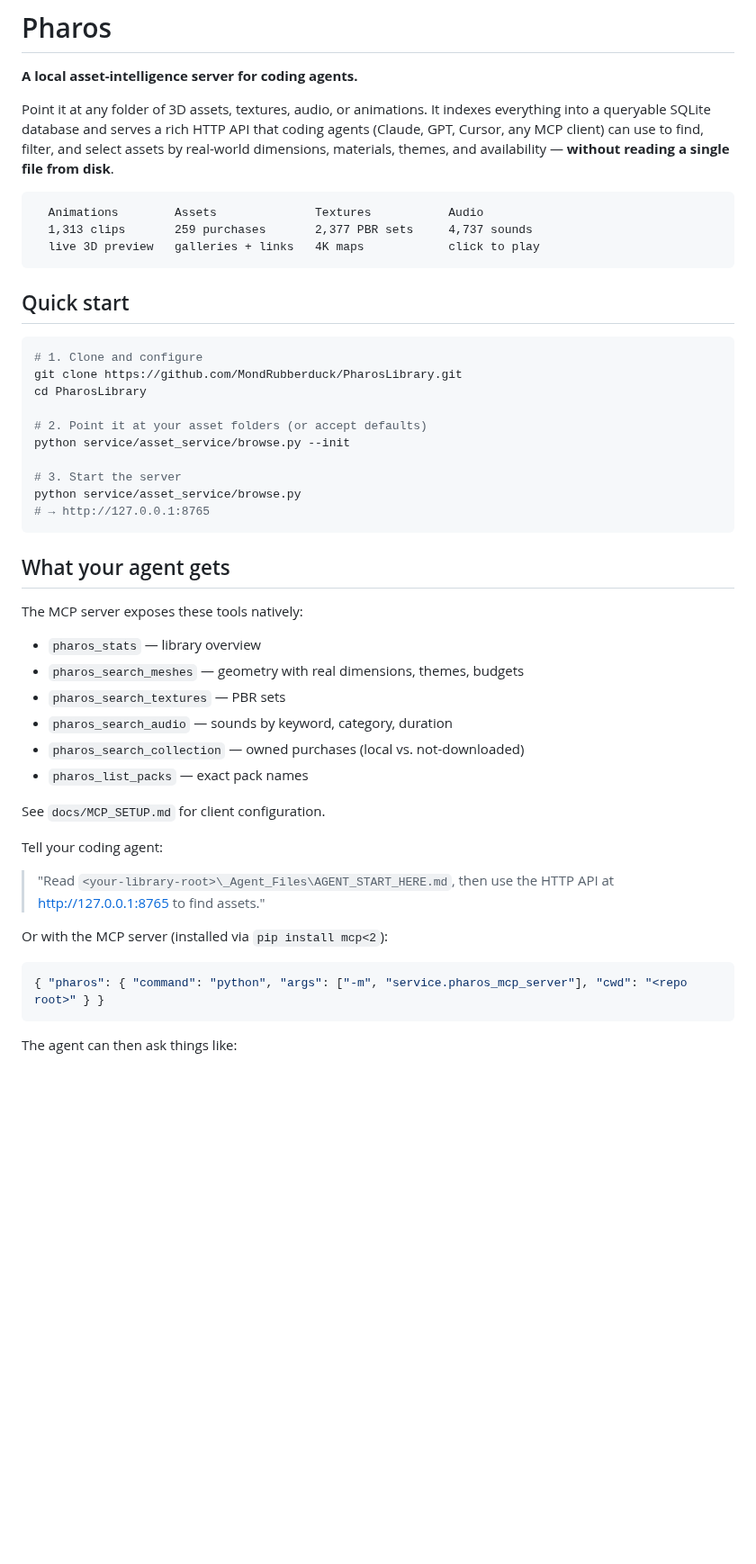
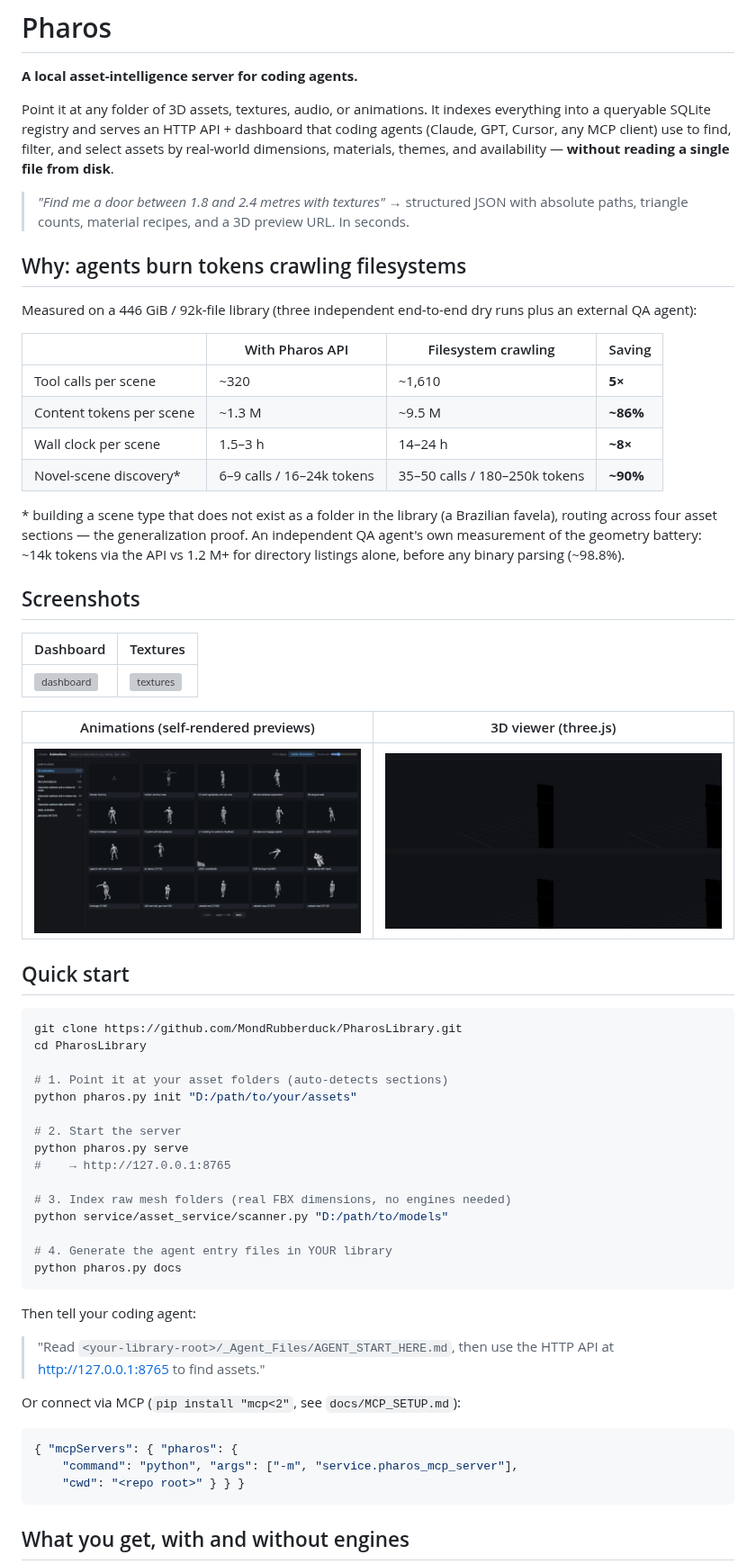
Before and after one commit to MondRubberduck/PharosLibrary, a Markdown page: README.md, the part around one of its changes. Shown at 90% size. Rendered like a GitHub page; pictures changed too: docs/screenshots/animations.png (added), docs/screenshots/viewer.png (added); blank space fills up the shorter version; grey boxes are pictures that could not be loaded.

````diff
--- a/README.md
+++ b/README.md
@@ -3,55 +3,76 @@
 **A local asset-intelligence server for coding agents.**
 
 Point it at any folder of 3D assets, textures, audio, or animations. It
-indexes everything into a queryable SQLite database and serves a rich HTTP
-API that coding agents (Claude, GPT, Cursor, any MCP client) can use to
-find, filter, and select assets by real-world dimensions, materials,
-themes, and availability — **without reading a single file from disk**.
+indexes everything into a queryable SQLite registry and serves an HTTP
+API + dashboard that coding agents (Claude, GPT, Cursor, any MCP client)
+use to find, filter, and select assets by real-world dimensions,
+materials, themes, and availability — **without reading a single file
+from disk**.
 
-```
-  Animations        Assets              Textures           Audio
-  1,313 clips       259 purchases       2,377 PBR sets     4,737 sounds
-  live 3D preview   galleries + links   4K maps            click to play
-```
+> *"Find me a door between 1.8 and 2.4 metres with textures"* →
+> structured JSON with absolute paths, triangle counts, material
+> recipes, and a 3D preview URL. In seconds.
+
+## Why: agents burn tokens crawling filesystems
+
+Measured on a 446 GiB / 92k-file library (three independent end-to-end
+dry runs plus an external QA agent):
+
+| | With Pharos API | Filesystem crawling | Saving |
+|---|---|---|---|
+| Tool calls per scene | ~320 | ~1,610 | **5×** |
+| Content tokens per scene | ~1.3 M | ~9.5 M | **~86%** |
+| Wall clock per scene | 1.5–3 h | 14–24 h | **~8×** |
+| Novel-scene discovery* | 6–9 calls / 16–24k tokens | 35–50 calls / 180–250k tokens | **~90%** |
+
+\* building a scene type that does not exist as a folder in the
+library (a Brazilian favela), routing across four asset sections —
+the generalization proof. An independent QA agent's own measurement of
+the geometry battery: ~14k tokens via the API vs 1.2 M+ for directory
+listings alone, before any binary parsing (~98.8%).
+
+## Screenshots
+
+| Dashboard | Textures |
+|---|---|
+| ![dashboard](docs/screenshots/dashboard.png) | ![textures](docs/screenshots/textures.png) |
+
+| Animations (self-rendered previews) | 3D viewer (three.js) |
+|---|---|
+| ![animations](docs/screenshots/animations.png) | ![viewer](docs/screenshots/viewer.png) |
 
 ## Quick start
 
 ```bash
-# 1. Clone and configure
 git clone https://github.com/MondRubberduck/PharosLibrary.git
 cd PharosLibrary
 
-# 2. Point it at your asset folders (or accept defaults)
-python service/asset_service/browse.py --init
+# 1. Point it at your asset folders (auto-detects sections)
+python pharos.py init "D:/path/to/your/assets"
 
-# 3. Start the server
-python service/asset_service/browse.py
-# → http://127.0.0.1:8765
+# 2. Start the server
+python pharos.py serve
+#    → http://127.0.0.1:8765
+
+# 3. Index raw mesh folders (real FBX dimensions, no engines needed)
+python service/asset_service/scanner.py "D:/path/to/models"
+
+# 4. Generate the agent entry files in YOUR library
+python pharos.py docs
 ```
 
-## What your agent gets
+Then tell your coding agent:
 
-The MCP server exposes these tools natively:
+> "Read `<your-library-root>/_Agent_Files/AGENT_START_HERE.md`, then use
+> the HTTP API at http://127.0.0.1:8765 to find assets."
 
-- `pharos_stats` — library overview
-- `pharos_search_meshes` — geometry with real dimensions, themes, budgets
-- `pharos_search_textures` — PBR sets
-- `pharos_search_audio` — sounds by keyword, category, duration
-- `pharos_search_collection` — owned purchases (local vs. not-downloaded)
-- `pharos_list_packs` — exact pack names
-
-See `docs/MCP_SETUP.md` for client configuration.
-
-Tell your coding agent:
-
-> "Read `<your-library-root>\_Agent_Files\AGENT_START_HERE.md`, then use the
-> HTTP API at http://127.0.0.1:8765 to find assets."
-
-Or with the MCP server (installed via `pip install mcp<2`):
+Or connect via MCP (`pip install "mcp<2"`, see `docs/MCP_SETUP.md`):
 
 ```json
-{ "pharos": { "command": "python", "args": ["-m", "service.pharos_mcp_server"], "cwd": "<repo root>" } }
+{ "mcpServers": { "pharos": {
+    "command": "python", "args": ["-m", "service.pharos_mcp_server"],
+    "cwd": "<repo root>" } } }
 ```
 
-The agent can then ask things like:
+## What you get, with and without engines
 
````
Also changed, not shown: other parts of README.md (+34 -29 lines), 5 other files.
